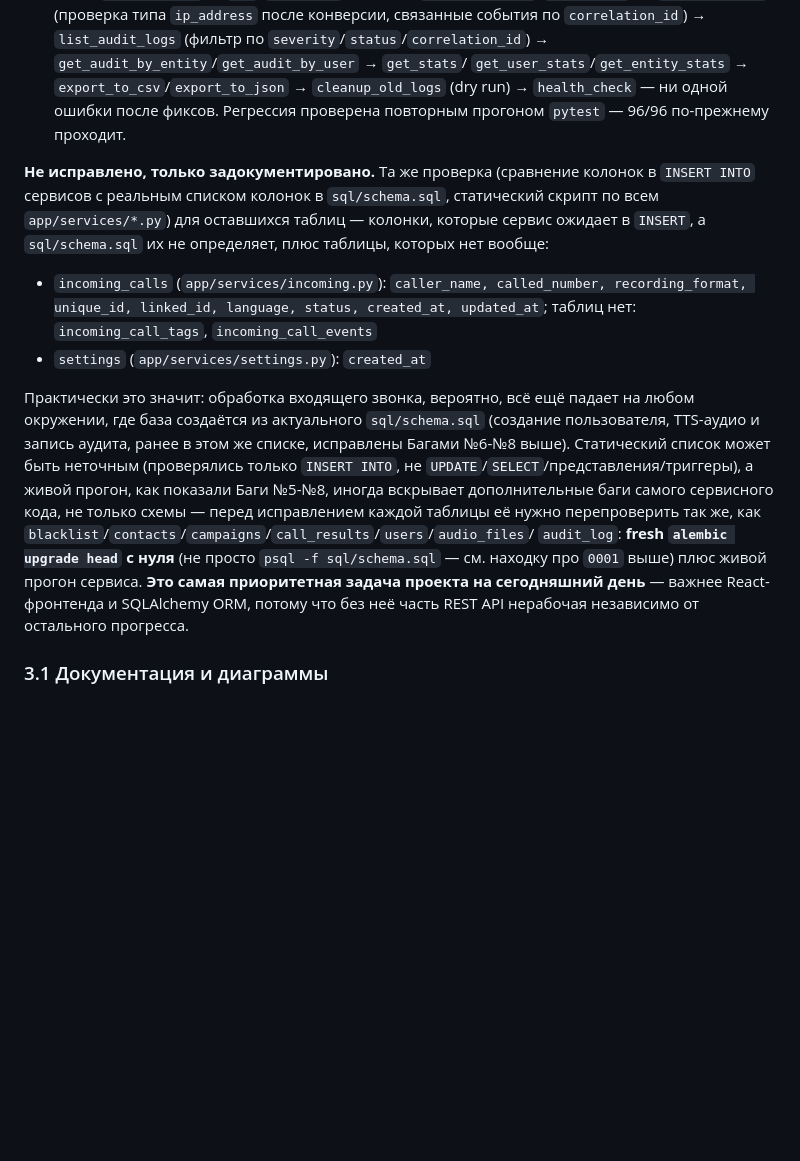
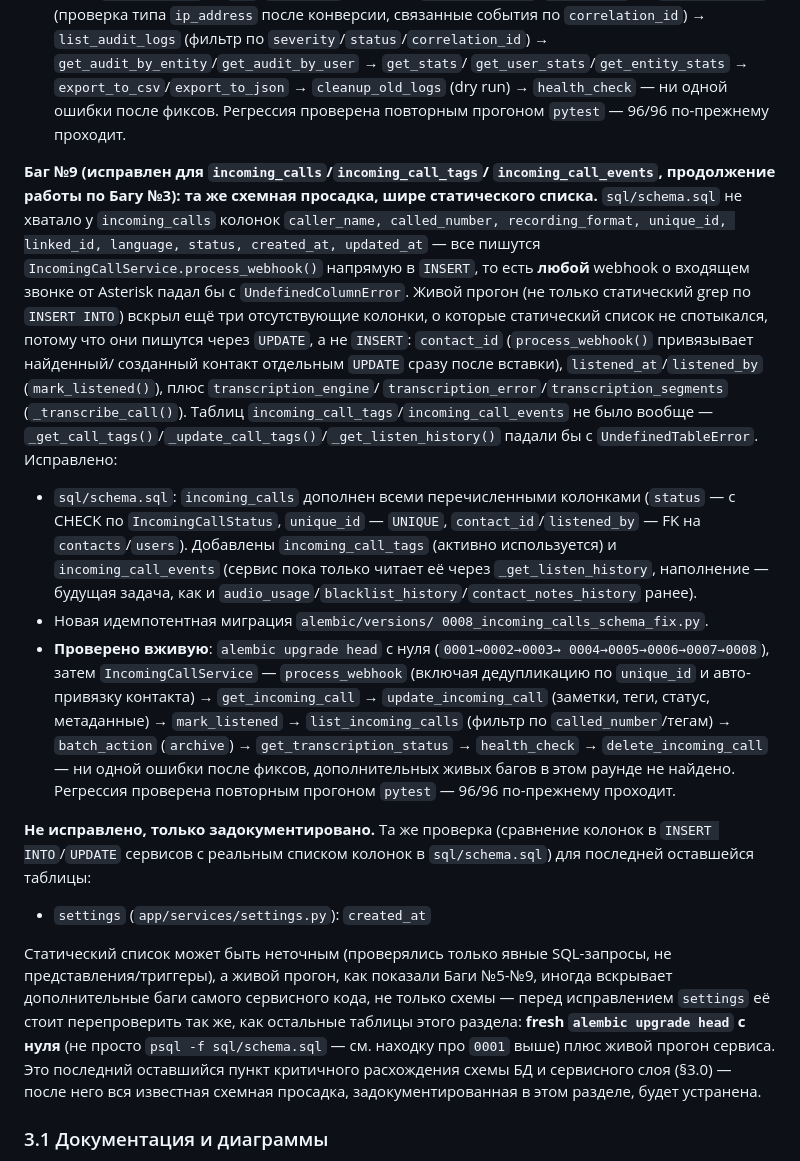
Before and after one commit to scp-oss/AutoDialer-Ultimate, a Markdown page: ROADMAP.md, the part around the change. Drawn GitHub-style; blank space fills up the shorter version.

Commit message:
docs(roadmap): document incoming_calls schema fix (Баг №9)
Adds the Баг №9 section covering the incoming_calls/incoming_call_tags/
incoming_call_events schema drift fix (0008 migration), including the
three extra UPDATE-only columns (contact_id, listened_at/listened_by)
that the original static INSERT-only audit missed. Removes incoming_calls
from the "documented only, not fixed" list, leaving only settings.created_at.

```diff
--- a/ROADMAP.md
+++ b/ROADMAP.md
@@ -639,35 +639,59 @@ error_message, metadata` — все пишутся `AuditService.log()`/`log_bat
   фиксов. Регрессия проверена повторным прогоном `pytest` — 96/96
   по-прежнему проходит.
 
+**Баг №9 (исправлен для `incoming_calls`/`incoming_call_tags`/
+`incoming_call_events`, продолжение работы по Багу №3): та же схемная
+просадка, шире статического списка.** `sql/schema.sql` не хватало у
+`incoming_calls` колонок `caller_name, called_number, recording_format,
+unique_id, linked_id, language, status, created_at, updated_at` — все
+пишутся `IncomingCallService.process_webhook()` напрямую в `INSERT`, то
+есть **любой** webhook о входящем звонке от Asterisk падал бы с
+`UndefinedColumnError`. Живой прогон (не только статический grep по
+`INSERT INTO`) вскрыл ещё три отсутствующие колонки, о которые
+статический список не спотыкался, потому что они пишутся через `UPDATE`,
+а не `INSERT`: `contact_id` (`process_webhook()` привязывает найденный/
+созданный контакт отдельным `UPDATE` сразу после вставки),
+`listened_at`/`listened_by` (`mark_listened()`), плюс `transcription_engine`/
+`transcription_error`/`transcription_segments` (`_transcribe_call()`).
+Таблиц `incoming_call_tags`/`incoming_call_events` не было вообще —
+`_get_call_tags()`/`_update_call_tags()`/`_get_listen_history()` падали бы
+с `UndefinedTableError`. Исправлено:
+- `sql/schema.sql`: `incoming_calls` дополнен всеми перечисленными
+  колонками (`status` — с CHECK по `IncomingCallStatus`, `unique_id` —
+  `UNIQUE`, `contact_id`/`listened_by` — FK на `contacts`/`users`).
+  Добавлены `incoming_call_tags` (активно используется) и
+  `incoming_call_events` (сервис пока только читает её через
+  `_get_listen_history`, наполнение — будущая задача, как и
+  `audio_usage`/`blacklist_history`/`contact_notes_history` ранее).
+- Новая идемпотентная миграция `alembic/versions/
+  0008_incoming_calls_schema_fix.py`.
+- **Проверено вживую**: `alembic upgrade head` с нуля (`0001→0002→0003→
+  0004→0005→0006→0007→0008`), затем `IncomingCallService` —
+  `process_webhook` (включая дедупликацию по `unique_id` и авто-привязку
+  контакта) → `get_incoming_call` → `update_incoming_call` (заметки, теги,
+  статус, метаданные) → `mark_listened` → `list_incoming_calls` (фильтр по
+  `called_number`/тегам) → `batch_action` (`archive`) →
+  `get_transcription_status` → `health_check` → `delete_incoming_call` —
+  ни одной ошибки после фиксов, дополнительных живых багов в этом раунде
+  не найдено. Регрессия проверена повторным прогоном `pytest` — 96/96
+  по-прежнему проходит.
+
 **Не исправлено, только задокументировано.** Та же проверка (сравнение
-колонок в `INSERT INTO` сервисов с реальным списком колонок в
-`sql/schema.sql`, статический скрипт по всем `app/services/*.py`) для
-оставшихся таблиц — колонки, которые сервис ожидает в `INSERT`, а
-`sql/schema.sql` их не определяет, плюс таблицы, которых нет вообще:
+колонок в `INSERT INTO`/`UPDATE` сервисов с реальным списком колонок в
+`sql/schema.sql`) для последней оставшейся таблицы:
 
-- `incoming_calls` (`app/services/incoming.py`): `caller_name,
-  called_number, recording_format, unique_id, linked_id, language,
-  status, created_at, updated_at`; таблиц нет: `incoming_call_tags`,
-  `incoming_call_events`
 - `settings` (`app/services/settings.py`): `created_at`
 
-Практически это значит: обработка входящего звонка, вероятно, всё ещё
-падает на любом окружении, где база создаётся из актуального
-`sql/schema.sql` (создание пользователя, TTS-аудио и запись аудита, ранее
-в этом же списке, исправлены Багами №6-№8 выше). Статический список
-может быть неточным (проверялись только `INSERT INTO`, не
-`UPDATE`/`SELECT`/представления/триггеры), а живой прогон, как показали
-Баги №5-№8, иногда вскрывает дополнительные баги самого сервисного кода,
-не только схемы — перед исправлением каждой таблицы её нужно
-перепроверить так же, как
-`blacklist`/`contacts`/`campaigns`/`call_results`/`users`/`audio_files`/
-`audit_log`:
-**fresh `alembic upgrade head` с нуля** (не просто `psql -f
-sql/schema.sql` — см. находку про `0001` выше) плюс живой прогон
-сервиса. **Это самая приоритетная задача проекта на сегодняшний день**
-— важнее React-фронтенда и SQLAlchemy ORM, потому что без неё часть
-REST API нерабочая независимо
-от остального прогресса.
+Статический список может быть неточным (проверялись только явные
+SQL-запросы, не представления/триггеры), а живой прогон, как показали
+Баги №5-№9, иногда вскрывает дополнительные баги самого сервисного кода,
+не только схемы — перед исправлением `settings` её стоит перепроверить
+так же, как остальные таблицы этого раздела: **fresh `alembic upgrade
+head` с нуля** (не просто `psql -f sql/schema.sql` — см. находку про
+`0001` выше) плюс живой прогон сервиса. Это последний оставшийся пункт
+критичного расхождения схемы БД и сервисного слоя (§3.0) — после него вся
+известная схемная просадка, задокументированная в этом разделе, будет
+устранена.
 
 ### 3.1 Документация и диаграммы
 ER-диаграмма — сделано: `docs/ER_DIAGRAM.md` (Mermaid, все 24 таблицы
```
